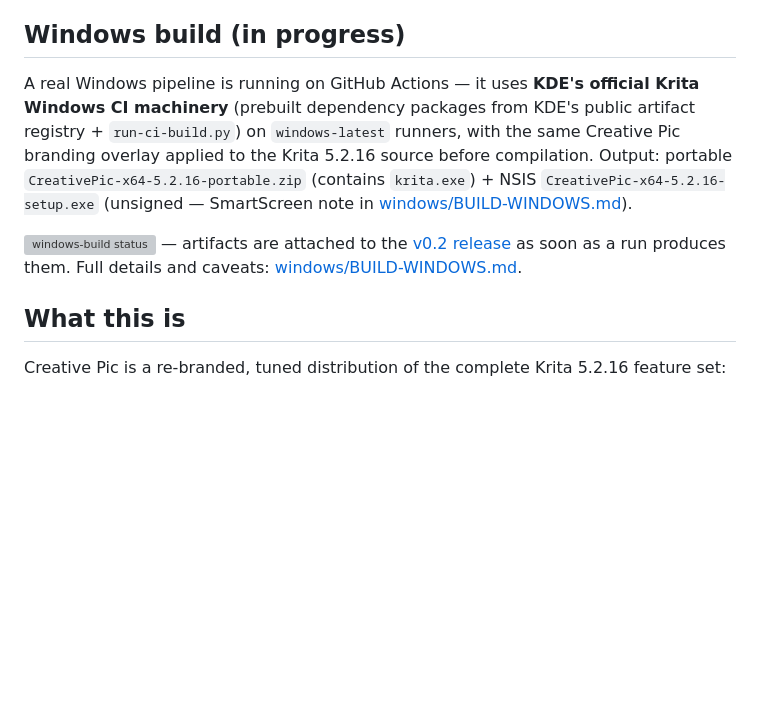
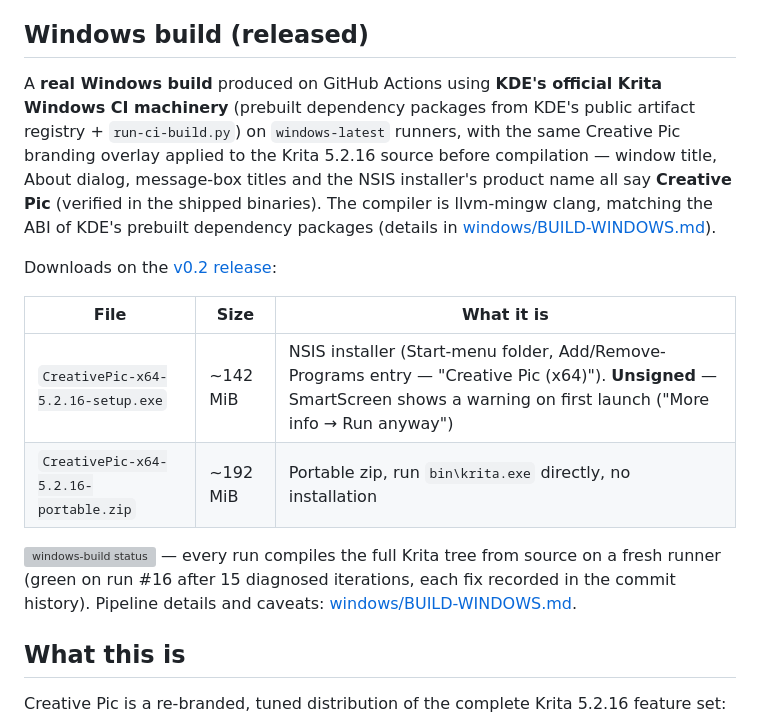
Before and after one commit to PSNarayananmc/CreativeStudio-Ultimate-Full, a Markdown page: README.md, the part around the change. GitHub-like rendering; blank space fills up the shorter version; grey boxes are pictures that could not be loaded.

Commit message:
README: Windows build released — setup exe + portable zip on v0.2, branding verified in shipped binaries

```diff
--- a/README.md
+++ b/README.md
@@ -77,11 +77,18 @@ What this demonstrates beyond the synthetic acceptance tests:
 - **Desktop integration**: launches and behaves as a normal windowed application on a stock Ubuntu session, with no bundled-library conflicts on the host
 - **Portability**: the same binary moved from the build sandbox to user hardware with zero installation steps
 
-## Windows build (in progress)
+## Windows build (released)
 
-A real Windows pipeline is running on GitHub Actions — it uses **KDE's official Krita Windows CI machinery** (prebuilt dependency packages from KDE's public artifact registry + `run-ci-build.py`) on `windows-latest` runners, with the same Creative Pic branding overlay applied to the Krita 5.2.16 source before compilation. Output: portable `CreativePic-x64-5.2.16-portable.zip` (contains `krita.exe`) + NSIS `CreativePic-x64-5.2.16-setup.exe` (unsigned — SmartScreen note in [windows/BUILD-WINDOWS.md](windows/BUILD-WINDOWS.md)).
+A **real Windows build** produced on GitHub Actions using **KDE's official Krita Windows CI machinery** (prebuilt dependency packages from KDE's public artifact registry + `run-ci-build.py`) on `windows-latest` runners, with the same Creative Pic branding overlay applied to the Krita 5.2.16 source before compilation — window title, About dialog, message-box titles and the NSIS installer's product name all say **Creative Pic** (verified in the shipped binaries). The compiler is llvm-mingw clang, matching the ABI of KDE's prebuilt dependency packages (details in [windows/BUILD-WINDOWS.md](windows/BUILD-WINDOWS.md)).
 
-![windows-build status](https://github.com/PSNarayananmc/CreativeStudio-Ultimate-Full/actions/workflows/windows-build.yml/badge.svg) — artifacts are attached to the [v0.2 release](https://github.com/PSNarayananmc/CreativeStudio-Ultimate-Full/releases/tag/v0.2) as soon as a run produces them. Full details and caveats: [windows/BUILD-WINDOWS.md](windows/BUILD-WINDOWS.md).
+Downloads on the [v0.2 release](https://github.com/PSNarayananmc/CreativeStudio-Ultimate-Full/releases/tag/v0.2):
+
+| File | Size | What it is |
+|---|---|---|
+| `CreativePic-x64-5.2.16-setup.exe` | ~142 MiB | NSIS installer (Start-menu folder, Add/Remove-Programs entry — "Creative Pic (x64)"). **Unsigned** — SmartScreen shows a warning on first launch ("More info → Run anyway") |
+| `CreativePic-x64-5.2.16-portable.zip` | ~192 MiB | Portable zip, run `bin\krita.exe` directly, no installation |
+
+![windows-build status](https://github.com/PSNarayananmc/CreativeStudio-Ultimate-Full/actions/workflows/windows-build.yml/badge.svg) — every run compiles the full Krita tree from source on a fresh runner (green on run #16 after 15 diagnosed iterations, each fix recorded in the commit history). Pipeline details and caveats: [windows/BUILD-WINDOWS.md](windows/BUILD-WINDOWS.md).
 
 ## What this is
 
```
